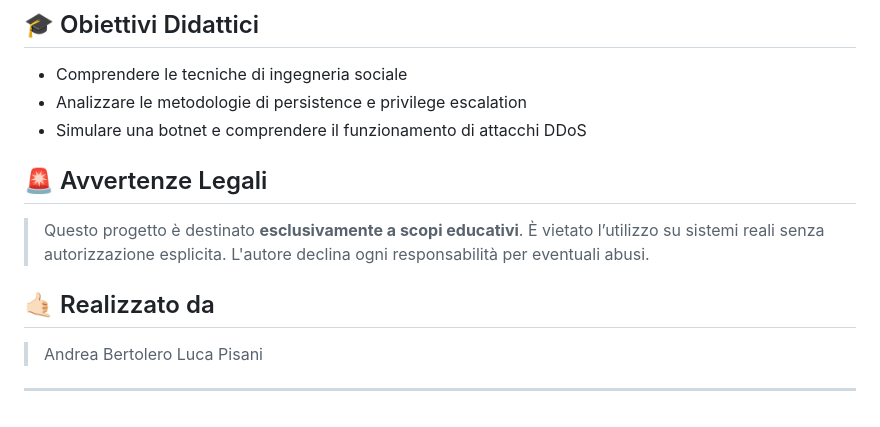
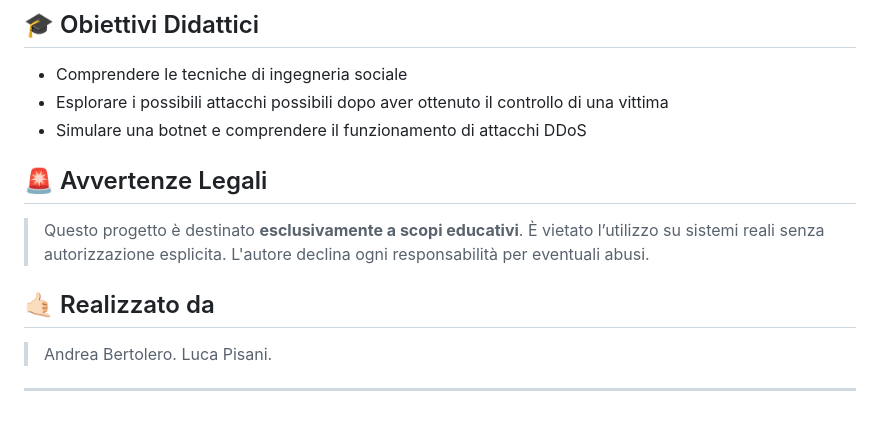
Before and after one commit to lucapisani17/Software_Security_Project, a Markdown page: README.md, the part around the change. Drawn GitHub-style.

```diff
--- a/README.md
+++ b/README.md
@@ -57,7 +57,7 @@ L'attacco si articola in più fasi, come segue:
 ## 🎓 Obiettivi Didattici
 
 * Comprendere le tecniche di ingegneria sociale
-* Analizzare le metodologie di persistence e privilege escalation
+* Esplorare i possibili attacchi possibili dopo aver ottenuto il controllo di una vittima
 * Simulare una botnet e comprendere il funzionamento di attacchi DDoS
 
 ## 🚨 Avvertenze Legali
@@ -69,7 +69,7 @@ L'attacco si articola in più fasi, come segue:
 
 ## 🤙🏻 Realizzato da
 
-> Andrea Bertolero
-> Luca Pisani
+> Andrea Bertolero.
+> Luca Pisani.
 
 ---
```
